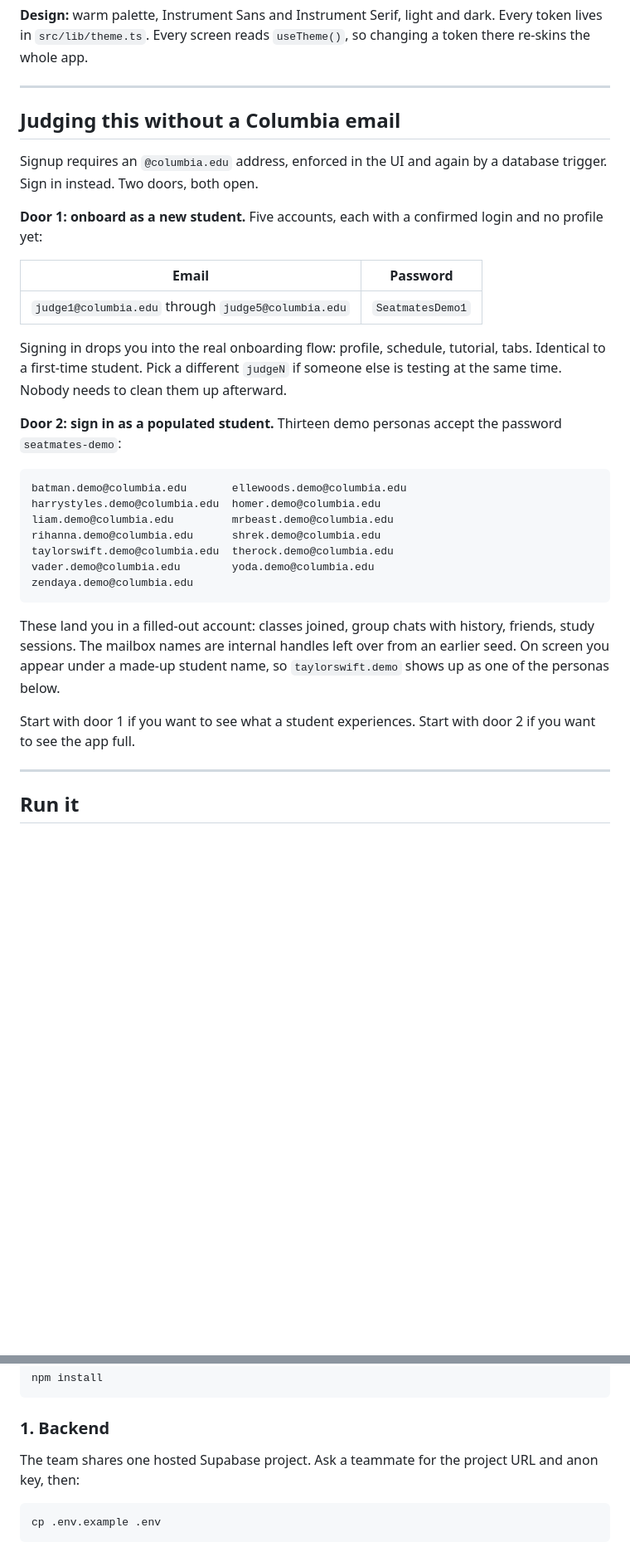
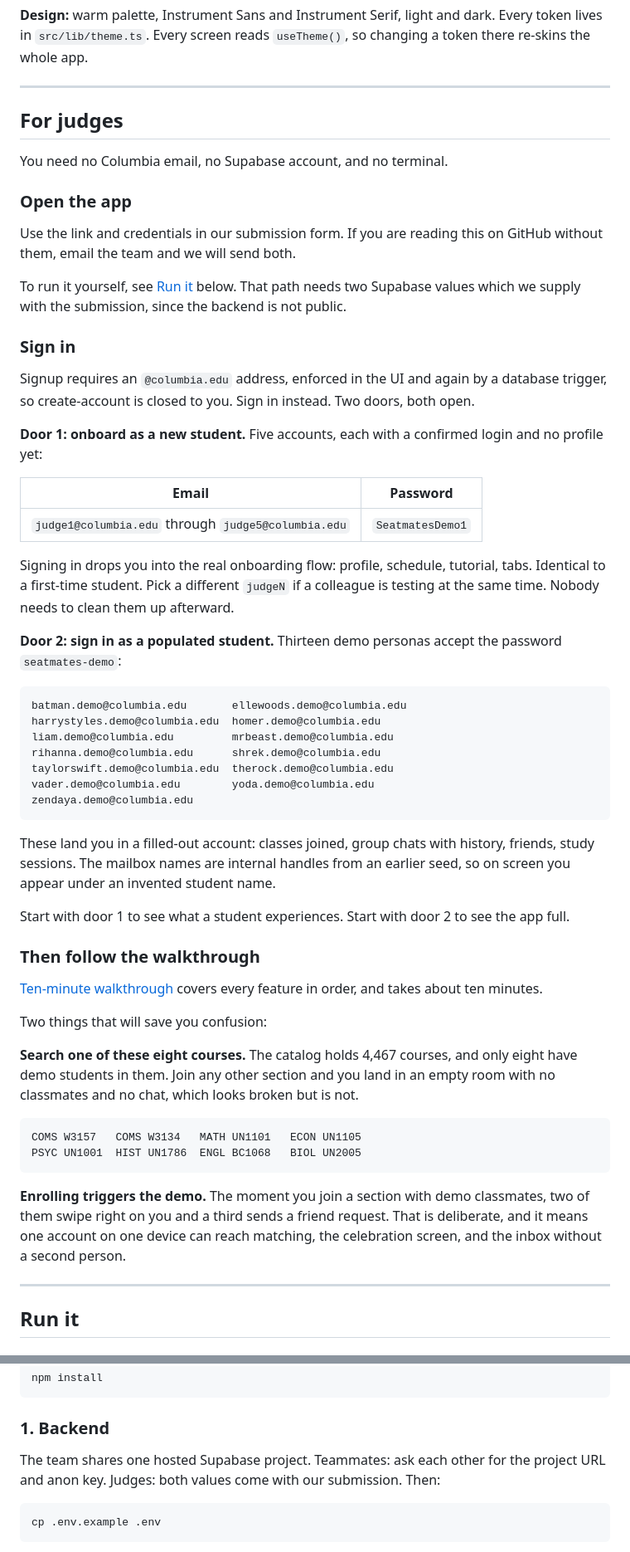
Before and after one commit to Mai-First/seatmates, a Markdown page: README.md, 2 parts joined by grey strips. Shown at 83% size. Drawn GitHub-style; blank space fills up the shorter version.

Commit message:
Restructure the judge path so it does not dead-end
A judge reading top to bottom got credentials, then hit "ask a teammate for
the project URL and anon key". A judge has no teammate. The instructions
stopped working before the app opened.

The judge section is now self-contained and sits above developer setup:

- how to open the app, and where the two Supabase values come from
- both sign-in doors, unchanged
- a pointer into the ten-minute walkthrough
- the eight courses that have demo students, because the catalog holds
  4,467 and joining any of the other 4,459 lands you in an empty room that
  looks broken
- what the demo greeter does, so two strangers swiping right on you within
  seconds reads as designed rather than as a bug

Also fixed the backend step to say where judges get the keys, instead of
pointing everyone at a teammate.

Verified all five judgeN accounts and all thirteen demo persona logins
against the live project before documenting them.

Co-Authored-By: Claude <noreply@anthropic.com>

````diff
--- a/README.md
+++ b/README.md
@@ -20,10 +20,23 @@ changing a token there re-skins the whole app.
 
 ---
 
-## Judging this without a Columbia email
+## For judges
+
+You need no Columbia email, no Supabase account, and no terminal.
+
+### Open the app
+
+Use the link and credentials in our submission form. If you are reading this
+on GitHub without them, email the team and we will send both.
+
+To run it yourself, see [Run it](#run-it) below. That path needs two Supabase
+values which we supply with the submission, since the backend is not public.
+
+### Sign in
 
 Signup requires an `@columbia.edu` address, enforced in the UI and again by a
-database trigger. Sign in instead. Two doors, both open.
+database trigger, so create-account is closed to you. Sign in instead. Two
+doors, both open.
 
 **Door 1: onboard as a new student.** Five accounts, each with a confirmed
 login and no profile yet:
@@ -33,8 +46,8 @@ login and no profile yet:
 | `judge1@columbia.edu` through `judge5@columbia.edu` | `SeatmatesDemo1` |
 
 Signing in drops you into the real onboarding flow: profile, schedule,
-tutorial, tabs. Identical to a first-time student. Pick a different `judgeN` if
-someone else is testing at the same time. Nobody needs to clean them up
+tutorial, tabs. Identical to a first-time student. Pick a different `judgeN`
+if a colleague is testing at the same time. Nobody needs to clean them up
 afterward.
 
 **Door 2: sign in as a populated student.** Thirteen demo personas accept the
@@ -51,12 +64,32 @@ zendaya.demo@columbia.edu
 ```
 
 These land you in a filled-out account: classes joined, group chats with
-history, friends, study sessions. The mailbox names are internal handles left
-over from an earlier seed. On screen you appear under a made-up student name,
-so `taylorswift.demo` shows up as one of the personas below.
+history, friends, study sessions. The mailbox names are internal handles from
+an earlier seed, so on screen you appear under an invented student name.
 
-Start with door 1 if you want to see what a student experiences. Start with
-door 2 if you want to see the app full.
+Start with door 1 to see what a student experiences. Start with door 2 to see
+the app full.
+
+### Then follow the walkthrough
+
+[Ten-minute walkthrough](#ten-minute-walkthrough) covers every feature in
+order, and takes about ten minutes.
+
+Two things that will save you confusion:
+
+**Search one of these eight courses.** The catalog holds 4,467 courses, and
+only eight have demo students in them. Join any other section and you land in
+an empty room with no classmates and no chat, which looks broken but is not.
+
+```
+COMS W3157   COMS W3134   MATH UN1101   ECON UN1105
+PSYC UN1001  HIST UN1786  ENGL BC1068   BIOL UN2005
+```
+
+**Enrolling triggers the demo.** The moment you join a section with demo
+classmates, two of them swipe right on you and a third sends a friend
+request. That is deliberate, and it means one account on one device can reach
+matching, the celebration screen, and the inbox without a second person.
 
 ---
 
@@ -73,8 +106,8 @@ npm install
 
 ### 1. Backend
 
-The team shares one hosted Supabase project. Ask a teammate for the project URL
-and anon key, then:
+The team shares one hosted Supabase project. Teammates: ask each other for the
+project URL and anon key. Judges: both values come with our submission. Then:
 
 ```bash
 cp .env.example .env
````
